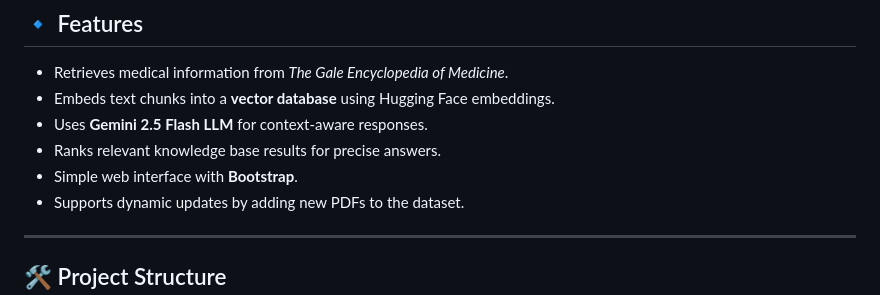
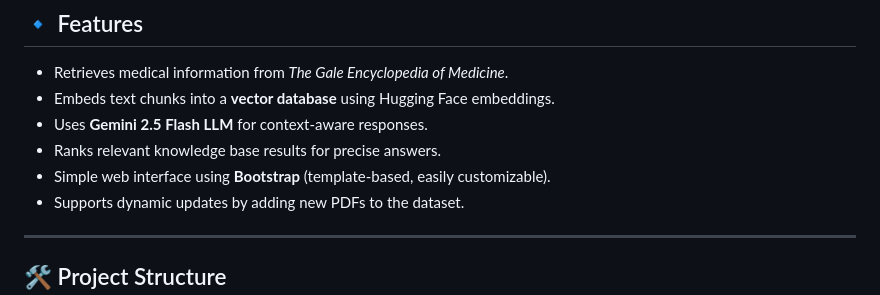
Before and after one commit to mdnurnabirana/MedAI-Chatbot, a Markdown page: README.md, the part around the change printed below. Rendered like a GitHub page.

```diff
--- a/README.md
+++ b/README.md
@@ -12,7 +18,7 @@ This project leverages **vector embeddings**, **Pinecone**, and **LangChain** to
 * Embeds text chunks into a **vector database** using Hugging Face embeddings.
 * Uses **Gemini 2.5 Flash LLM** for context-aware responses.
 * Ranks relevant knowledge base results for precise answers.
-* Simple web interface with **Bootstrap**.
+* Simple web interface using **Bootstrap** (template-based, easily customizable).
 * Supports dynamic updates by adding new PDFs to the dataset.
 
 ---
```
Also changed, not shown: other parts of README.md (+6 -0 lines).
